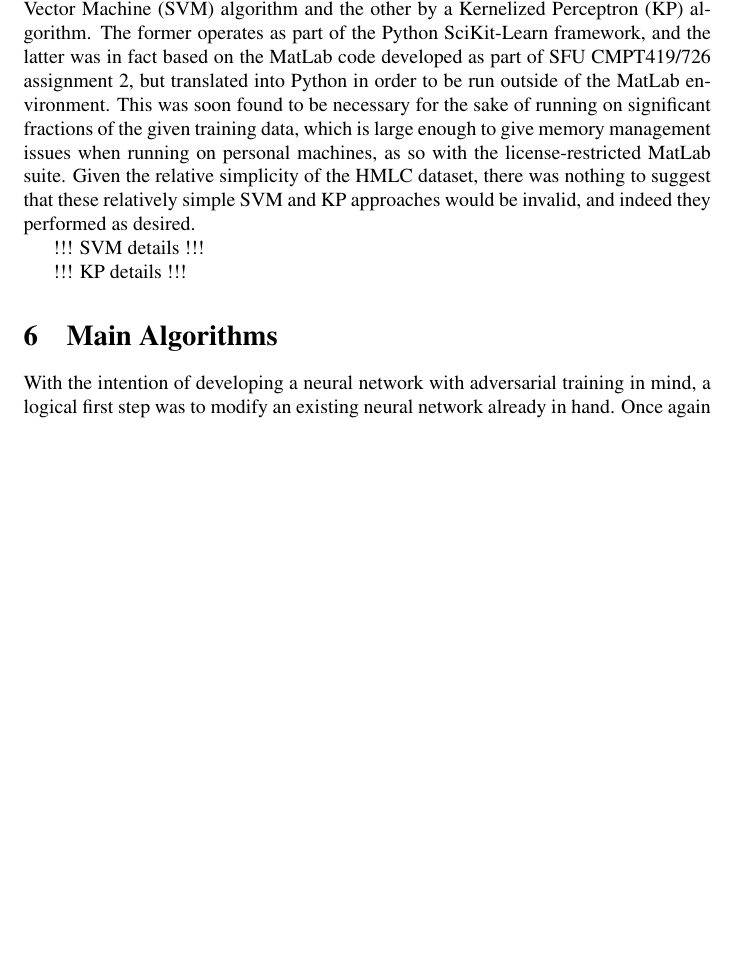
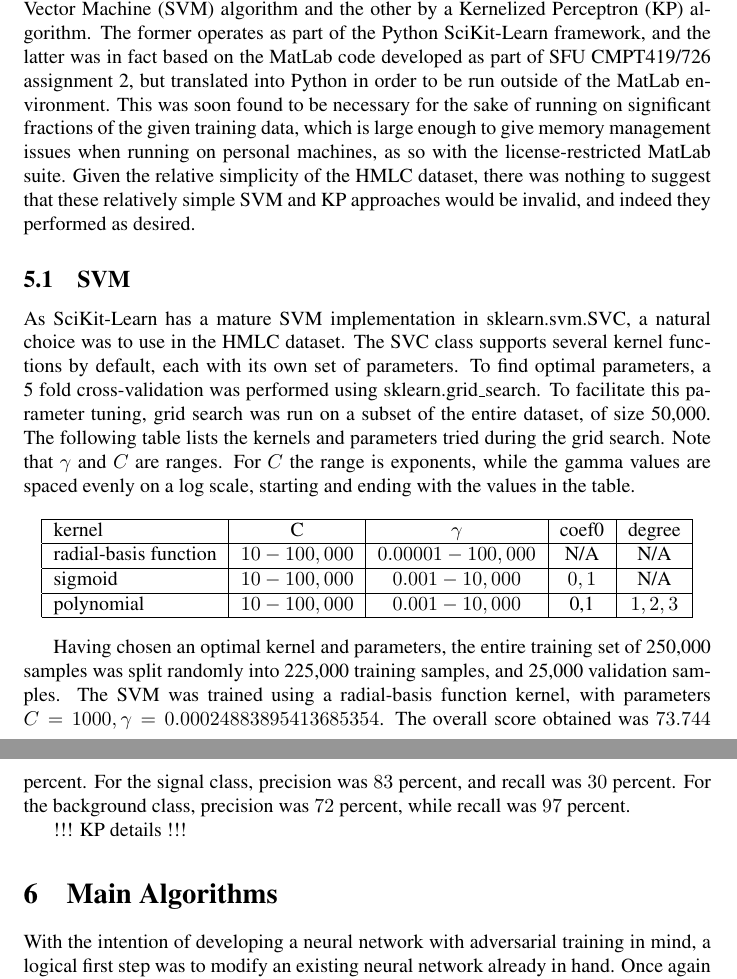
Before and after one commit to Reikyo/xmachina_paper, a LaTeX paper (CMPT419726_Paper.tex): part of page 7 of 8 before the commit and two parts of pages 7 and 8 of 9 after it, the two joined at a grey line, cut so that both start at the same text, the shorter picture padded with empty space. Compiled offline with pdfLaTeX; a LaTeX package or settings file that is missing is left out.

Commit message:
SVM info

```diff
--- a/CMPT419726_Paper.tex
+++ b/CMPT419726_Paper.tex
@@ -163,11 +163,29 @@ The above can be mathematically summarized via the following modified cost funct
 
 In order to observe the effects of the chosen adversarial training approach, and to observe the evolution of the implementation, a number of baselines were created. First was the adaptation of two existing classifier codes, one being driven by a Support Vector Machine (SVM) algorithm and the other by a Kernelized Perceptron (KP) algorithm. The former operates as part of the Python SciKit-Learn framework, and the latter was in fact based on the MatLab code developed as part of SFU CMPT419/726 assignment 2, but translated into Python in order to be run outside of the MatLab environment. This was soon found to be necessary for the sake of running on significant fractions of the given training data, which is large enough to give memory management issues when running on personal machines, as so with the license-restricted MatLab suite. Given the relative simplicity of the HMLC dataset, there was nothing to suggest that these relatively simple SVM and KP approaches would be invalid, and indeed they performed as desired.
 
-!!! SVM details !!!
+\subsection{SVM}
+As SciKit-Learn has a mature SVM implementation in sklearn.svm.SVC, a natural choice was to use in the HMLC dataset. The SVC class supports several kernel functions by default, each with its own set of parameters. To find optimal parameters, a 5 fold cross-validation was performed using sklearn.grid\_search. To facilitate this parameter tuning, grid search was run on a subset of the entire dataset, of size 50,000. The following table lists the kernels and parameters tried during the grid search. Note that $\gamma$ and $C$ are ranges. For $C$ the range is exponents, while the gamma values are spaced evenly on a log scale, starting and ending with the values in the table.
+
+\begin{center}
+\begin{tabular}{|l|c|c|c|c|}
+  \hline
+  kernel & C & $\gamma$ & coef0 & degree\\
+  \hline
+  radial-basis function&$10-100,000$&$0.00001-100,000$& N/A&N/A\\
+  \hline
+  sigmoid& $10-100,000$&$0.001-10,000$&$0,1$& N/A\\
+  \hline
+  polynomial &$10-100,000$&$0.001-10,000$&0,1&$1,2,3$\\
+  \hline
+\end{tabular}
+\end{center}
+
+Having chosen an optimal kernel and parameters, the entire training set of 250,000 samples was split randomly into 225,000 training samples, and 25,000 validation samples. The SVM was trained using a radial-basis function kernel, with parameters $C=1000,\gamma=0.00024883895413685354$. The overall score obtained was $73.744$ percent. For the signal class, precision was $83$ percent, and recall was $30$ percent. For the background class, precision was $72$ percent, while recall was $97$ percent.
+
+
 
 !!! KP details !!!
 
-% **************************************************************************************************************************
 
 \section{Main Algorithms}
 \label{sec:main_algorithms}
```
Also changed, not shown: CMPT419726_Paper.pdf.
